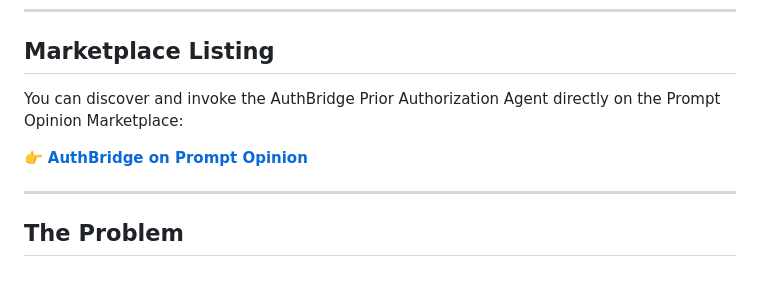
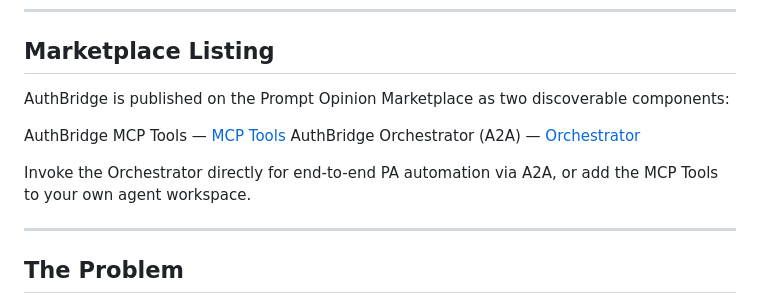
Before and after one commit to tazwaryayyyy/AuthBridge, a Markdown page: README.md, the part around the change. Rendered like a GitHub page; blank space fills up the shorter version.

```diff
--- a/README.md
+++ b/README.md
@@ -12,9 +12,12 @@
 
 ## Marketplace Listing
 
-You can discover and invoke the AuthBridge Prior Authorization Agent directly on the Prompt Opinion Marketplace:
+AuthBridge is published on the Prompt Opinion Marketplace as two discoverable components:
 
-👉 **[AuthBridge on Prompt Opinion](https://app.promptopinion.ai/marketplace/agent/019d3f98-f595-7610-80f0-645ebb9b5f9f)**
+AuthBridge MCP Tools — [MCP Tools](https://app.promptopinion.ai/marketplace/agent/019d3f98-f595-7610-80f0-645ebb9b5f9f)
+AuthBridge Orchestrator (A2A) — [Orchestrator](https://app.promptopinion.ai/marketplace/agent/019d3f9d-9c02-74b6-b309-8f278dac11fe)
+
+Invoke the Orchestrator directly for end-to-end PA automation via A2A, or add the MCP Tools to your own agent workspace.
 
 ---
 
```
